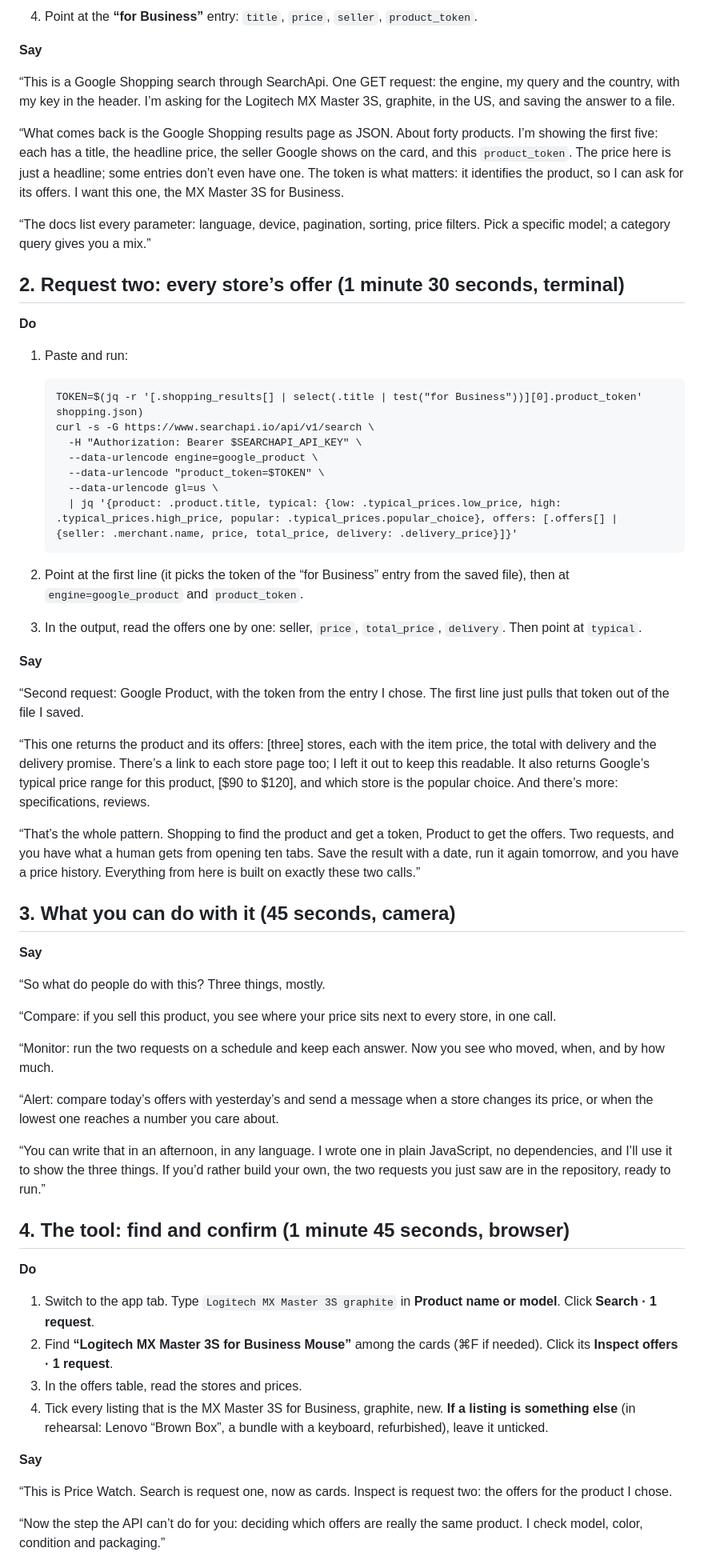
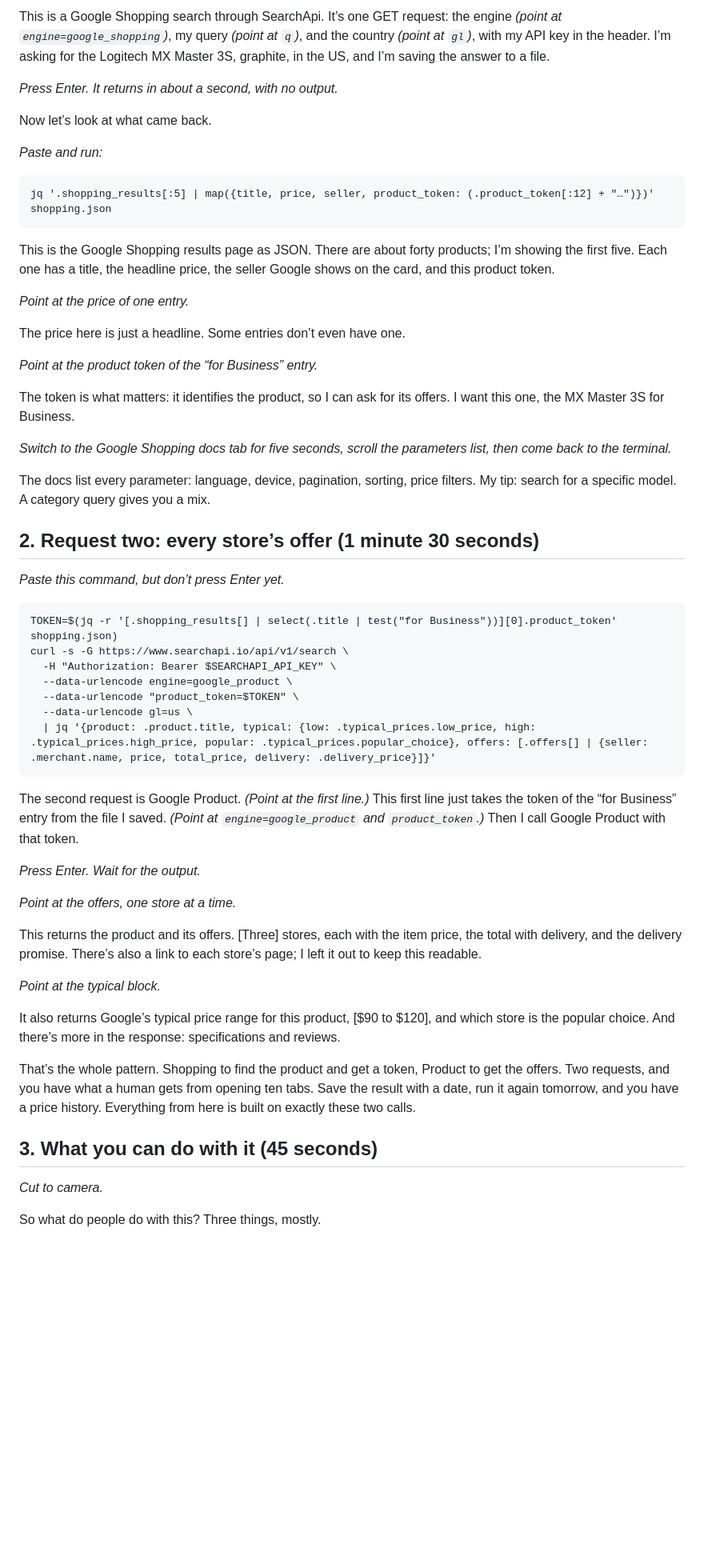
Before and after one commit to SearchApi/price-watcher, a Markdown page: SCRIPT.md, the part around one of its changes. Shown at 80% size. Rendered like a GitHub page; blank space fills up the shorter version.

````diff
--- a/SCRIPT.md
+++ b/SCRIPT.md
@@ -62,65 +58,61 @@ What to expect (checked October 6). Results change from call to call, even minut
 
-4. Point at the **“for Business”** entry: `title`, `price`, `seller`, `product_token`.
+This is a Google Shopping search through SearchApi. It’s one GET request: the engine *(point at `engine=google_shopping`)*, my query *(point at `q`)*, and the country *(point at `gl`)*, with my API key in the header. I’m asking for the Logitech MX Master 3S, graphite, in the US, and I’m saving the answer to a file.
 
-**Say**
+*Press Enter. It returns in about a second, with no output.*
 
-“This is a Google Shopping search through SearchApi. One GET request: the engine, my query and the country, with my key in the header. I’m asking for the Logitech MX Master 3S, graphite, in the US, and saving the answer to a file.
+Now let’s look at what came back.
 
-“What comes back is the Google Shopping results page as JSON. About forty products. I’m showing the first five: each has a title, the headline price, the seller Google shows on the card, and this `product_token`. The price here is just a headline; some entries don’t even have one. The token is what matters: it identifies the product, so I can ask for its offers. I want this one, the MX Master 3S for Business.
+*Paste and run:*
 
-“The docs list every parameter: language, device, pagination, sorting, price filters. Pick a specific model; a category query gives you a mix.”
+```
+jq '.shopping_results[:5] | map({title, price, seller, product_token: (.product_token[:12] + "…")})' shopping.json
+```
 
-## 2. Request two: every store’s offer (1 minute 30 seconds, terminal)
+This is the Google Shopping results page as JSON. There are about forty products; I’m showing the first five. Each one has a title, the headline price, the seller Google shows on the card, and this product token.
 
-**Do**
-1. Paste and run:
+*Point at the price of one entry.*
 
-   ```
-   TOKEN=$(jq -r '[.shopping_results[] | select(.title | test("for Business"))][0].product_token' shopping.json)
-   curl -s -G https://www.searchapi.io/api/v1/search \
-     -H "Authorization: Bearer $SEARCHAPI_API_KEY" \
-     --data-urlencode engine=google_product \
-     --data-urlencode "product_token=$TOKEN" \
-     --data-urlencode gl=us \
-     | jq '{product: .product.title, typical: {low: .typical_prices.low_price, high: .typical_prices.high_price, popular: .typical_prices.popular_choice}, offers: [.offers[] | {seller: .merchant.name, price, total_price, delivery: .delivery_price}]}'
-   ```
+The price here is just a headline. Some entries don’t even have one.
 
-2. Point at the first line (it picks the token of the “for Business” entry from the saved file), then at `engine=google_product` and `product_token`.
-3. In the output, read the offers one by one: seller, `price`, `total_price`, `delivery`. Then point at `typical`.
+*Point at the product token of the “for Business” entry.*
 
-**Say**
+The token is what matters: it identifies the product, so I can ask for its offers. I want this one, the MX Master 3S for Business.
 
-“Second request: Google Product, with the token from the entry I chose. The first line just pulls that token out of the file I saved.
+*Switch to the Google Shopping docs tab for five seconds, scroll the parameters list, then come back to the terminal.*
 
-“This one returns the product and its offers: [three] stores, each with the item price, the total with delivery and the delivery promise. There’s a link to each store page too; I left it out to keep this readable. It also returns Google’s typical price range for this product, [$90 to $120], and which store is the popular choice. And there’s more: specifications, reviews.
+The docs list every parameter: language, device, pagination, sorting, price filters. My tip: search for a specific model. A category query gives you a mix.
 
-“That’s the whole pattern. Shopping to find the product and get a token, Product to get the offers. Two requests, and you have what a human gets from opening ten tabs. Save the result with a date, run it again tomorrow, and you have a price history. Everything from here is built on exactly these two calls.”
+## 2. Request two: every store’s offer (1 minute 30 seconds)
 
-## 3. What you can do with it (45 seconds, camera)
+*Paste this command, but don’t press Enter yet.*
 
-**Say**
+```
+TOKEN=$(jq -r '[.shopping_results[] | select(.title | test("for Business"))][0].product_token' shopping.json)
+curl -s -G https://www.searchapi.io/api/v1/search \
+  -H "Authorization: Bearer $SEARCHAPI_API_KEY" \
+  --data-urlencode engine=google_product \
+  --data-urlencode "product_token=$TOKEN" \
+  --data-urlencode gl=us \
+  | jq '{product: .product.title, typical: {low: .typical_prices.low_price, high: .typical_prices.high_price, popular: .typical_prices.popular_choice}, offers: [.offers[] | {seller: .merchant.name, price, total_price, delivery: .delivery_price}]}'
+```
 
-“So what do people do with this? Three things, mostly.
+The second request is Google Product. *(Point at the first line.)* This first line just takes the token of the “for Business” entry from the file I saved. *(Point at `engine=google_product` and `product_token`.)* Then I call Google Product with that token.
 
-“Compare: if you sell this product, you see where your price sits next to every store, in one call.
+*Press Enter. Wait for the output.*
 
-“Monitor: run the two requests on a schedule and keep each answer. Now you see who moved, when, and by how much.
+*Point at the offers, one store at a time.*
 
-“Alert: compare today’s offers with yesterday’s and send a message when a store changes its price, or when the lowest one reaches a number you care about.
+This returns the product and its offers. [Three] stores, each with the item price, the total with delivery, and the delivery promise. There’s also a link to each store’s page; I left it out to keep this readable.
 
-“You can write that in an afternoon, in any language. I wrote one in plain JavaScript, no dependencies, and I’ll use it to show the three things. If you’d rather build your own, the two requests you just saw are in the repository, ready to run.”
+*Point at the typical block.*
 
-## 4. The tool: find and confirm (1 minute 45 seconds, browser)
+It also returns Google’s typical price range for this product, [$90 to $120], and which store is the popular choice. And there’s more in the response: specifications and reviews.
 
-**Do**
-1. Switch to the app tab. Type `Logitech MX Master 3S graphite` in **Product name or model**. Click **Search · 1 request**.
-2. Find **“Logitech MX Master 3S for Business Mouse”** among the cards (⌘F if needed). Click its **Inspect offers · 1 request**.
-3. In the offers table, read the stores and prices.
-4. Tick every listing that is the MX Master 3S for Business, graphite, new. **If a listing is something else** (in rehearsal: Lenovo “Brown Box”, a bundle with a keyboard, refurbished), leave it unticked.
+That’s the whole pattern. Shopping to find the product and get a token, Product to get the offers. Two requests, and you have what a human gets from opening ten tabs. Save the result with a date, run it again tomorrow, and you have a price history. Everything from here is built on exactly these two calls.
 
-**Say**
+## 3. What you can do with it (45 seconds)
 
-“This is Price Watch. Search is request one, now as cards. Inspect is request two: the offers for the product I chose.
+*Cut to camera.*
 
-“Now the step the API can’t do for you: deciding which offers are really the same product. I check model, color, condition and packaging.”
+So what do people do with this? Three things, mostly.
 
````
Also changed, not shown: other parts of SCRIPT.md (+162 -95 lines).
